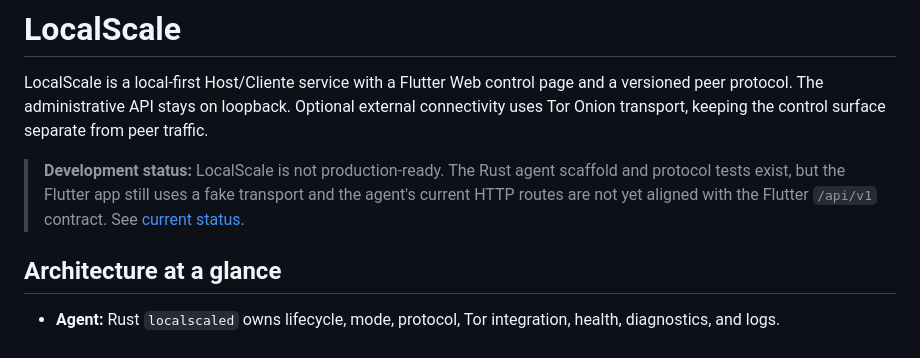
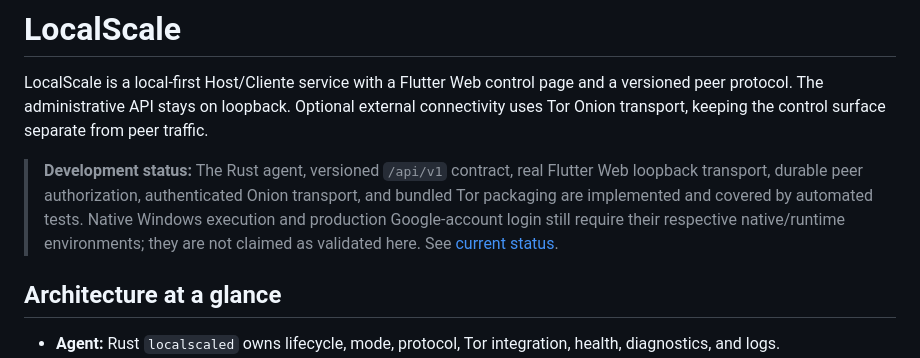
Before and after one commit to AkiraZ1/localscale, a Markdown page: README.md, the part around the change. Drawn GitHub-style.

Commit message:
docs: update validated integration status

```diff
--- a/README.md
+++ b/README.md
@@ -2,7 +2,7 @@
 
 LocalScale is a local-first Host/Cliente service with a Flutter Web control page and a versioned peer protocol. The administrative API stays on loopback. Optional external connectivity uses Tor Onion transport, keeping the control surface separate from peer traffic.
 
-> **Development status:** LocalScale is not production-ready. The Rust agent scaffold and protocol tests exist, but the Flutter app still uses a fake transport and the agent's current HTTP routes are not yet aligned with the Flutter `/api/v1` contract. See [current status](docs/architecture.md#current-development-status).
+> **Development status:** The Rust agent, versioned `/api/v1` contract, real Flutter Web loopback transport, durable peer authorization, authenticated Onion transport, and bundled Tor packaging are implemented and covered by automated tests. Native Windows execution and production Google-account login still require their respective native/runtime environments; they are not claimed as validated here. See [current status](docs/architecture.md#current-development-status).
 
 ## Architecture at a glance
 
```
Also changed, not shown: docs/architecture.md (+2 -2 lines).
